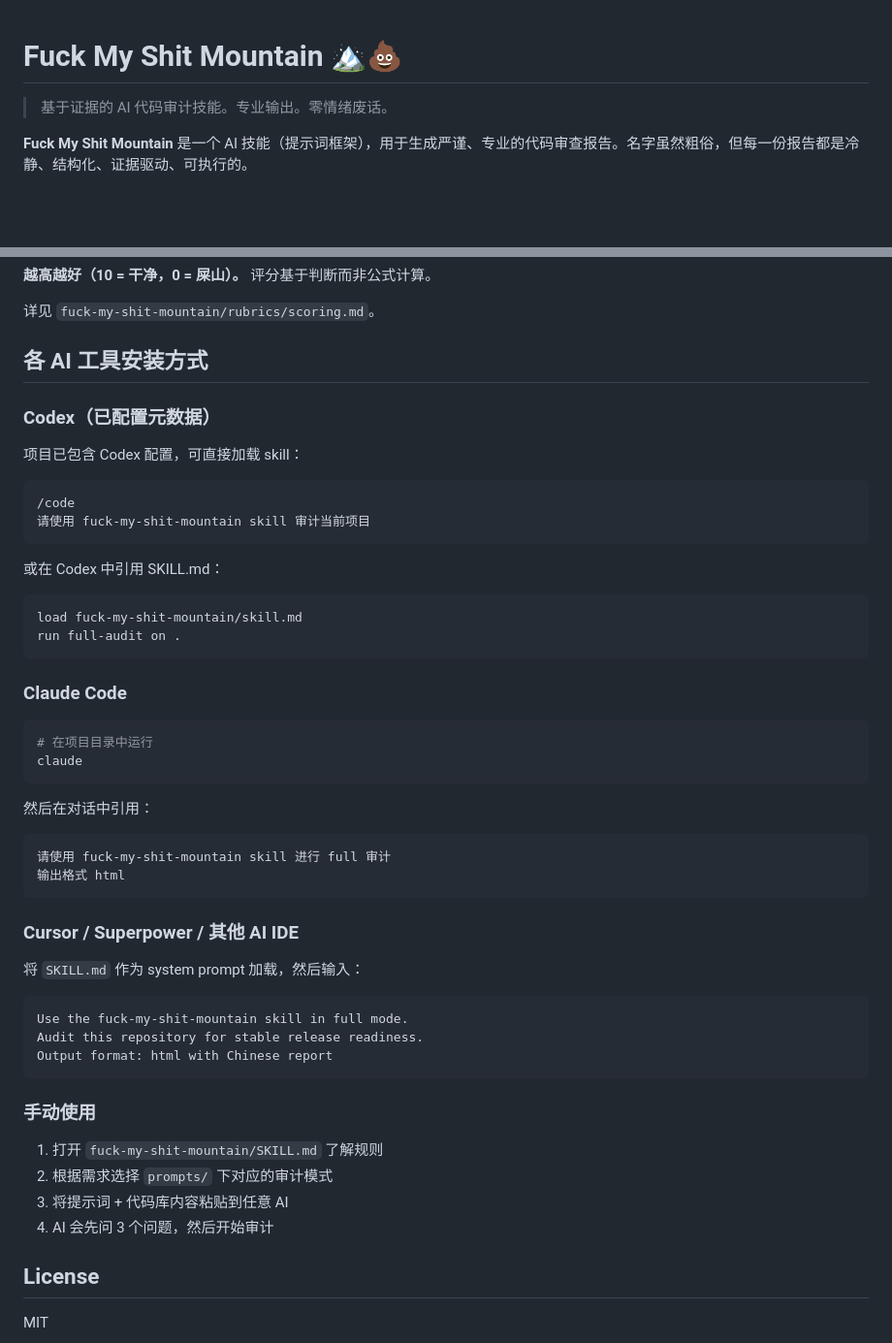
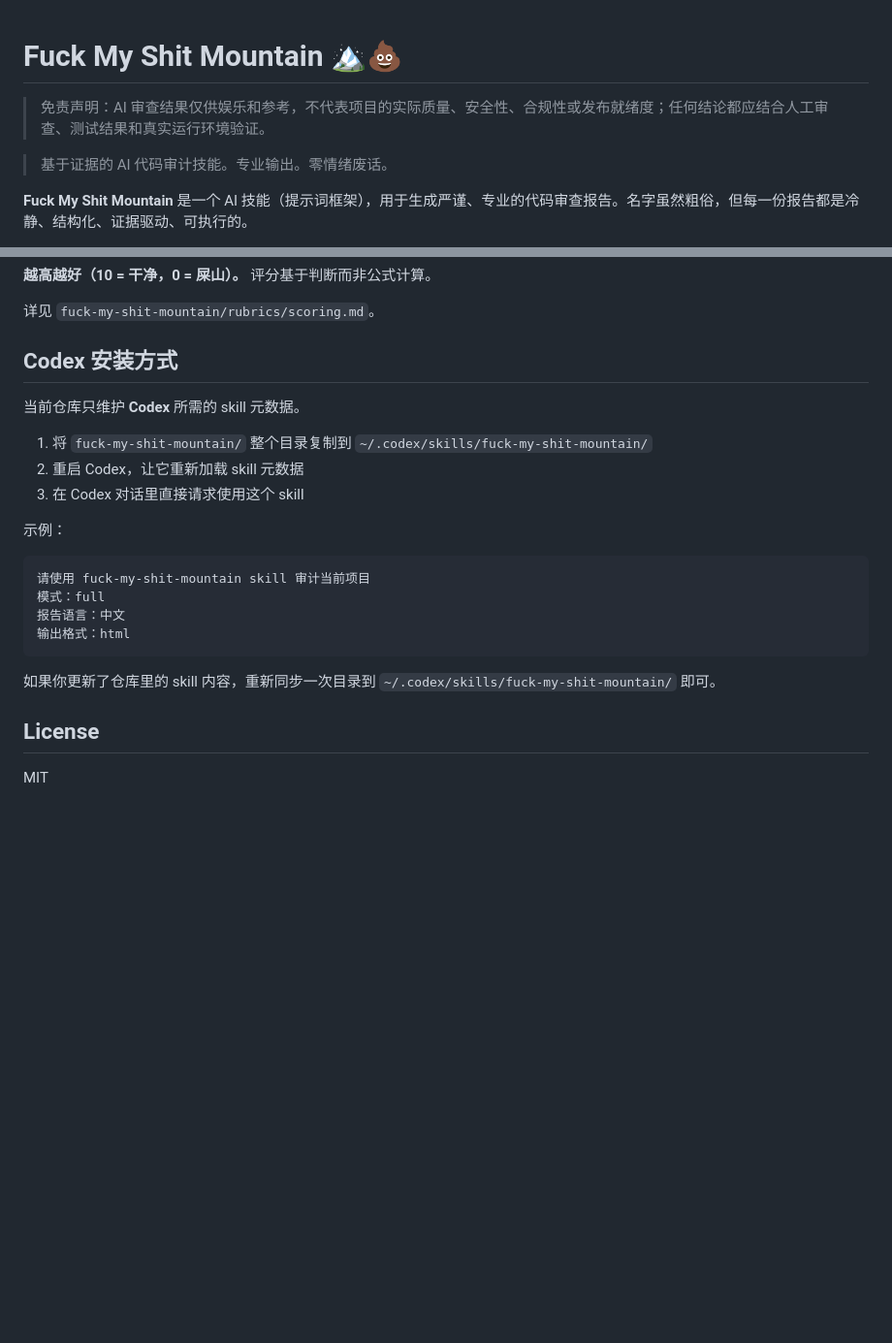
Before and after one commit to CrazyForks/Fuck_My_Shit_Mountain, a Markdown page: README.md, 2 parts joined by grey strips. Shown at 97% size. Drawn GitHub-style; blank space fills up the shorter version.

Commit message:
docs: simplify codex installation instructions

````diff
--- a/README.md
+++ b/README.md
@@ -1,4 +1,6 @@
 # Fuck My Shit Mountain 🏔️💩
+
+> 免责声明：AI 审查结果仅供娱乐和参考，不代表项目的实际质量、安全性、合规性或发布就绪度；任何结论都应结合人工审查、测试结果和真实运行环境验证。
 
 > 基于证据的 AI 代码审计技能。专业输出。零情绪废话。
 
@@ -62,54 +64,24 @@ Overall         ██████░░░░  6.6  B
 
 详见 `fuck-my-shit-mountain/rubrics/scoring.md`。
 
-## 各 AI 工具安装方式
+## Codex 安装方式
 
-### Codex（已配置元数据）
+当前仓库只维护 **Codex** 所需的 skill 元数据。
 
-项目已包含 Codex 配置，可直接加载 skill：
+1. 将 `fuck-my-shit-mountain/` 整个目录复制到 `~/.codex/skills/fuck-my-shit-mountain/`
+2. 重启 Codex，让它重新加载 skill 元数据
+3. 在 Codex 对话里直接请求使用这个 skill
 
-```
-/code
+示例：
+
+```text
 请使用 fuck-my-shit-mountain skill 审计当前项目
+模式：full
+报告语言：中文
+输出格式：html
 ```
 
-或在 Codex 中引用 SKILL.md：
-
-```
-load fuck-my-shit-mountain/skill.md
-run full-audit on .
-```
-
-### Claude Code
-
-```bash
-# 在项目目录中运行
-claude
-```
-
-然后在对话中引用：
-
-```
-请使用 fuck-my-shit-mountain skill 进行 full 审计
-输出格式 html
-```
-
-### Cursor / Superpower / 其他 AI IDE
-
-将 `SKILL.md` 作为 system prompt 加载，然后输入：
-
-```
-Use the fuck-my-shit-mountain skill in full mode.
-Audit this repository for stable release readiness.
-Output format: html with Chinese report
-```
-
-### 手动使用
-
-1. 打开 `fuck-my-shit-mountain/SKILL.md` 了解规则
-2. 根据需求选择 `prompts/` 下对应的审计模式
-3. 将提示词 + 代码库内容粘贴到任意 AI
-4. AI 会先问 3 个问题，然后开始审计
+如果你更新了仓库里的 skill 内容，重新同步一次目录到 `~/.codex/skills/fuck-my-shit-mountain/` 即可。
 
 ## License
 
````
